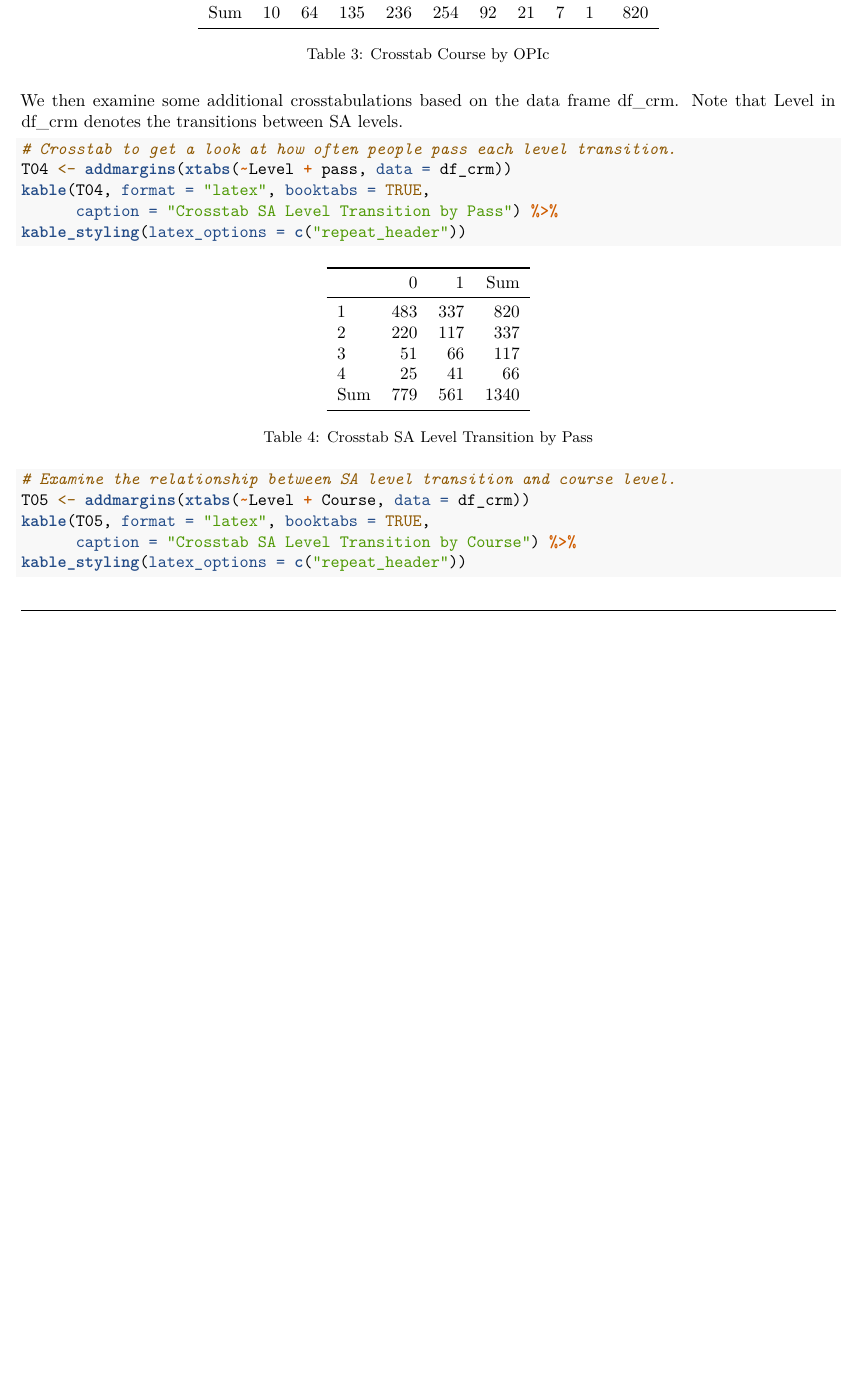
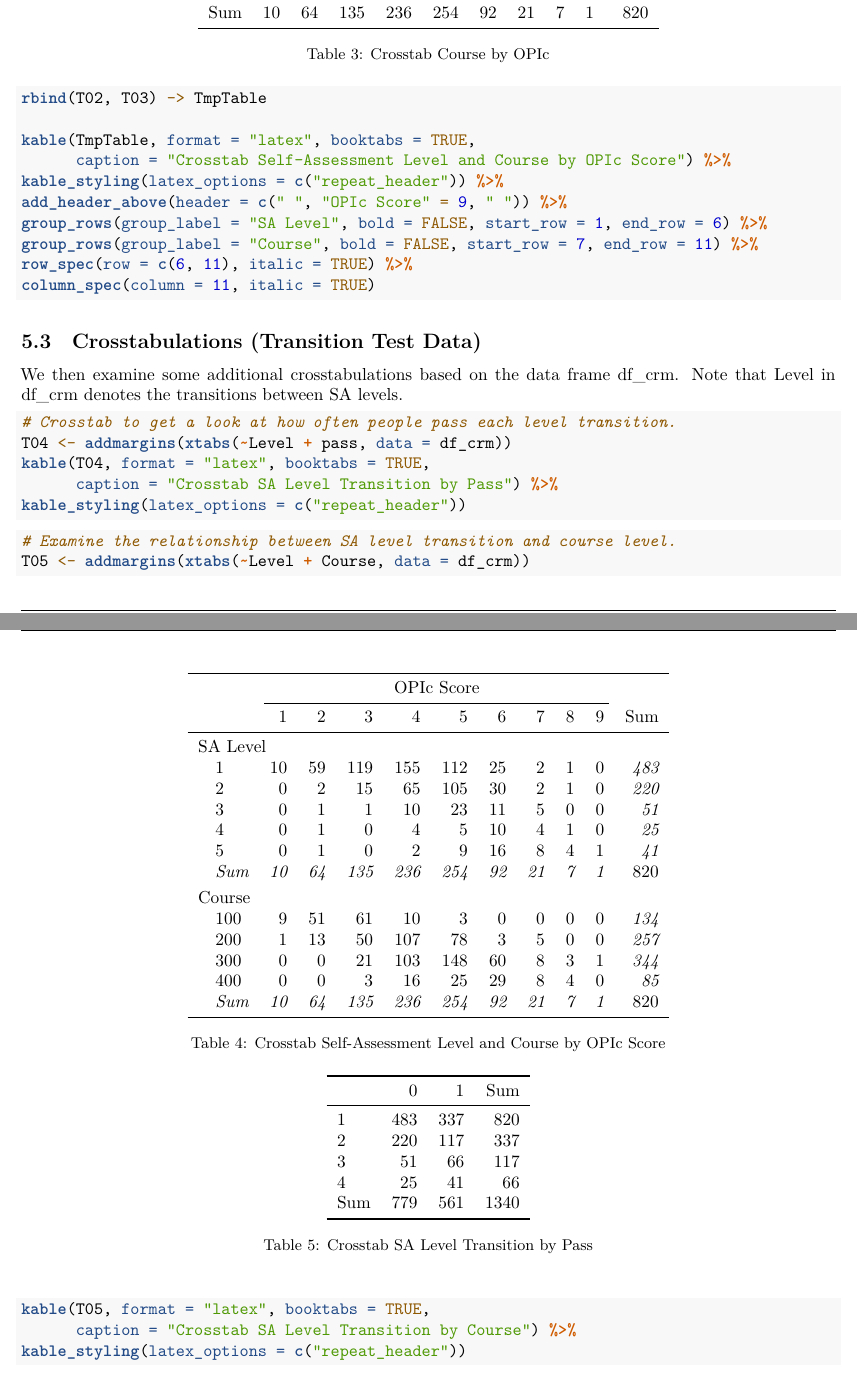
Before and after one commit to sjpierce/SAWpaper, an R Markdown document (inst/SAW_Paper_Spanish_Analysis.Rmd): part of page 9 of 39 before the commit and two parts of pages 9 and 10 of 40 after it, the two joined at a grey line, cut so that both start at the same text, the shorter picture padded with empty space. Rendered offline with R 4.5, knitr and Pandoc, then LaTeX, with nearby package versions; some code elsewhere in the file could not run offline.

Commit message:
Added subheadings. Test out combining a couple crosstabs into a single table.

````diff
--- a/inst/SAW_Paper_Spanish_Analysis.Rmd
+++ b/inst/SAW_Paper_Spanish_Analysis.Rmd
@@ -341,3 +342,17 @@ kable_styling(latex_options = c("repeat_header"))
+rbind(T02, T03) -> TmpTable
+
+kable(TmpTable, format = "latex", booktabs = TRUE,
+      caption = "Crosstab Self-Assessment Level and Course by OPIc Score") %>%
+kable_styling(latex_options = c("repeat_header")) %>%
+add_header_above(header = c(" ", "OPIc Score" = 9, " ")) %>%
+group_rows(group_label = "SA Level", bold = FALSE, start_row = 1, end_row = 6) %>%
+group_rows(group_label = "Course", bold = FALSE, start_row = 7, end_row = 11) %>%
+row_spec(row = c(6, 11), italic = TRUE) %>%
+column_spec(column = 11, italic = TRUE)
+```
+
+
+## Crosstabulations (Transition Test Data)
 We then examine some additional crosstabulations based on the data frame df_crm.
 Note that Level in df_crm denotes the transitions between SA levels.
 
````
Also changed, not shown: inst/SAW_Paper_Spanish_Analysis.Rmd (3 more changed lines).
